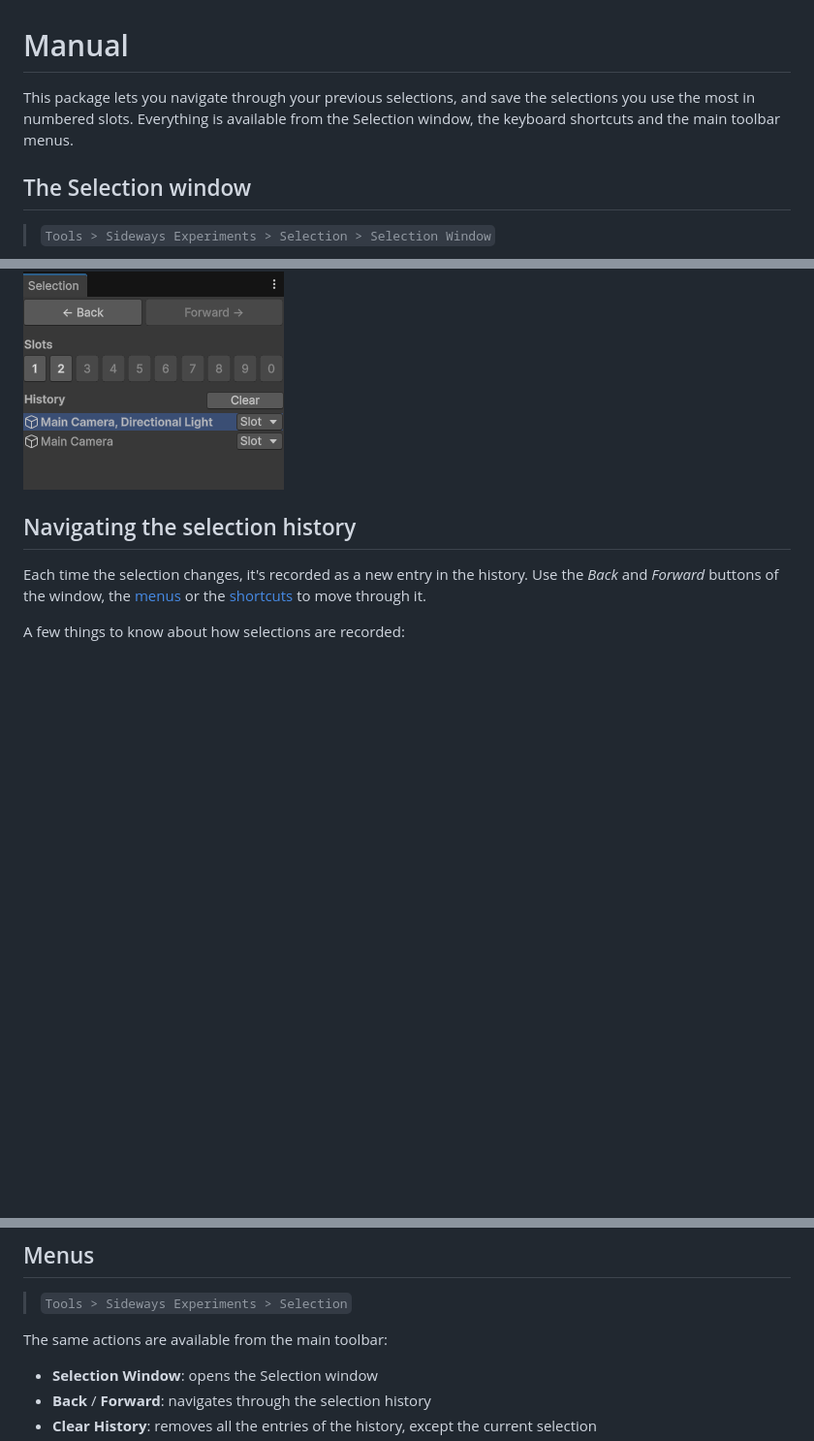
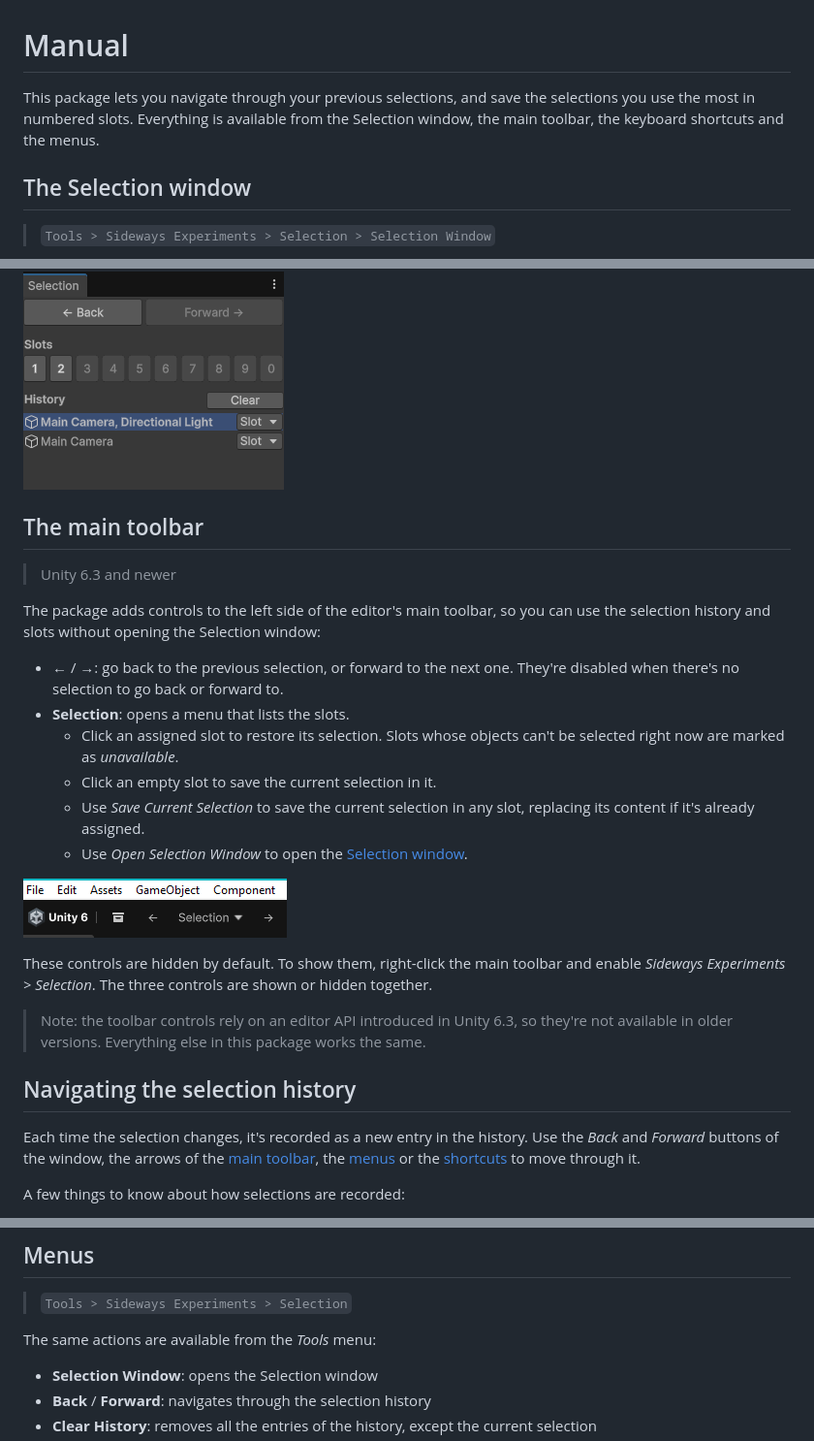
Before and after one commit to side-xp/unity-selection, a Markdown page: Documentation~/guides/manual.md, 3 parts joined by grey strips. Shown at 97% size. GitHub-like rendering; pictures changed too: Documentation~/img/toolbar.png (added); blank space fills up the shorter version.

```diff
--- a/Documentation~/guides/manual.md
+++ b/Documentation~/guides/manual.md
@@ -1,6 +1,6 @@
 # Manual
 
-This package lets you navigate through your previous selections, and save the selections you use the most in numbered slots. Everything is available from the Selection window, the keyboard shortcuts and the main toolbar menus.
+This package lets you navigate through your previous selections, and save the selections you use the most in numbered slots. Everything is available from the Selection window, the main toolbar, the keyboard shortcuts and the menus.
 
 ## The Selection window
 
@@ -16,9 +16,28 @@ Slots and history entries whose objects can't be selected right now (for example
 
 ![Selection window](../img/window.png)
 
+## The main toolbar
+
+> Unity 6.3 and newer
+
+The package adds controls to the left side of the editor's main toolbar, so you can use the selection history and slots without opening the Selection window:
+
+- **←** / **→**: go back to the previous selection, or forward to the next one. They're disabled when there's no selection to go back or forward to.
+- **Selection**: opens a menu that lists the slots.
+    - Click an assigned slot to restore its selection. Slots whose objects can't be selected right now are marked as *unavailable*.
+    - Click an empty slot to save the current selection in it.
+    - Use *Save Current Selection* to save the current selection in any slot, replacing its content if it's already assigned.
+    - Use *Open Selection Window* to open the [Selection window](#the-selection-window).
+
+![Selection controls in the main toolbar](../img/toolbar.png)
+
+These controls are hidden by default. To show them, right-click the main toolbar and enable *Sideways Experiments > Selection*. The three controls are shown or hidden together.
+
+> Note: the toolbar controls rely on an editor API introduced in Unity 6.3, so they're not available in older versions. Everything else in this package works the same.
+
 ## Navigating the selection history
 
-Each time the selection changes, it's recorded as a new entry in the history. Use the *Back* and *Forward* buttons of the window, the [menus](#menus) or the [shortcuts](#keyboard-shortcuts) to move through it.
+Each time the selection changes, it's recorded as a new entry in the history. Use the *Back* and *Forward* buttons of the window, the arrows of the [main toolbar](#the-main-toolbar), the [menus](#menus) or the [shortcuts](#keyboard-shortcuts) to move through it.
 
 A few things to know about how selections are recorded:
 
@@ -59,7 +79,7 @@ All these shortcuts can be rebound from the *Shortcuts* window (`Edit > Shortcut
 
 > `Tools > Sideways Experiments > Selection`
 
-The same actions are available from the main toolbar:
+The same actions are available from the *Tools* menu:
 
 - **Selection Window**: opens the Selection window
 - **Back** / **Forward**: navigates through the selection history
```
Also changed, not shown: other parts of Documentation~/guides/manual.md (+1 -0 lines), README.md (+2 -1 lines), 3 other files.
